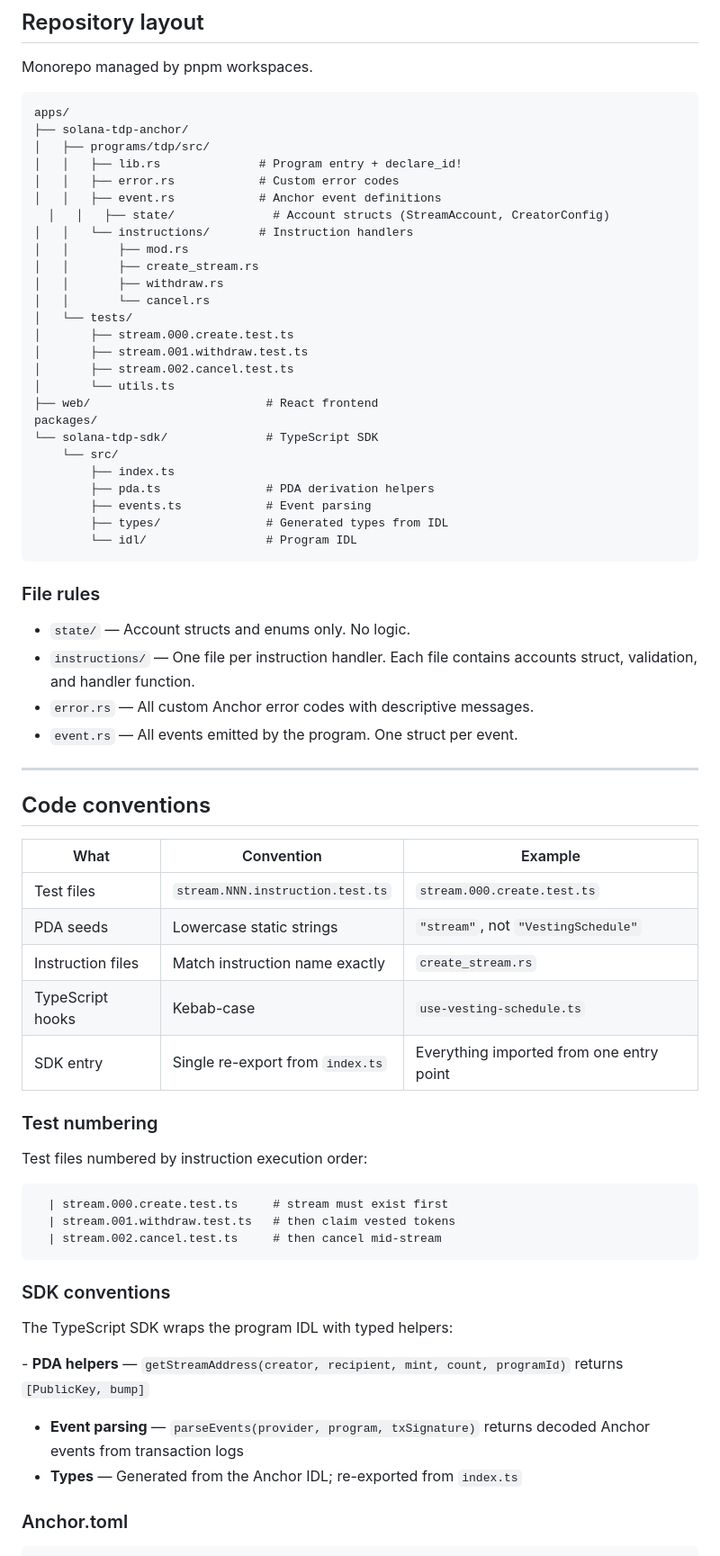
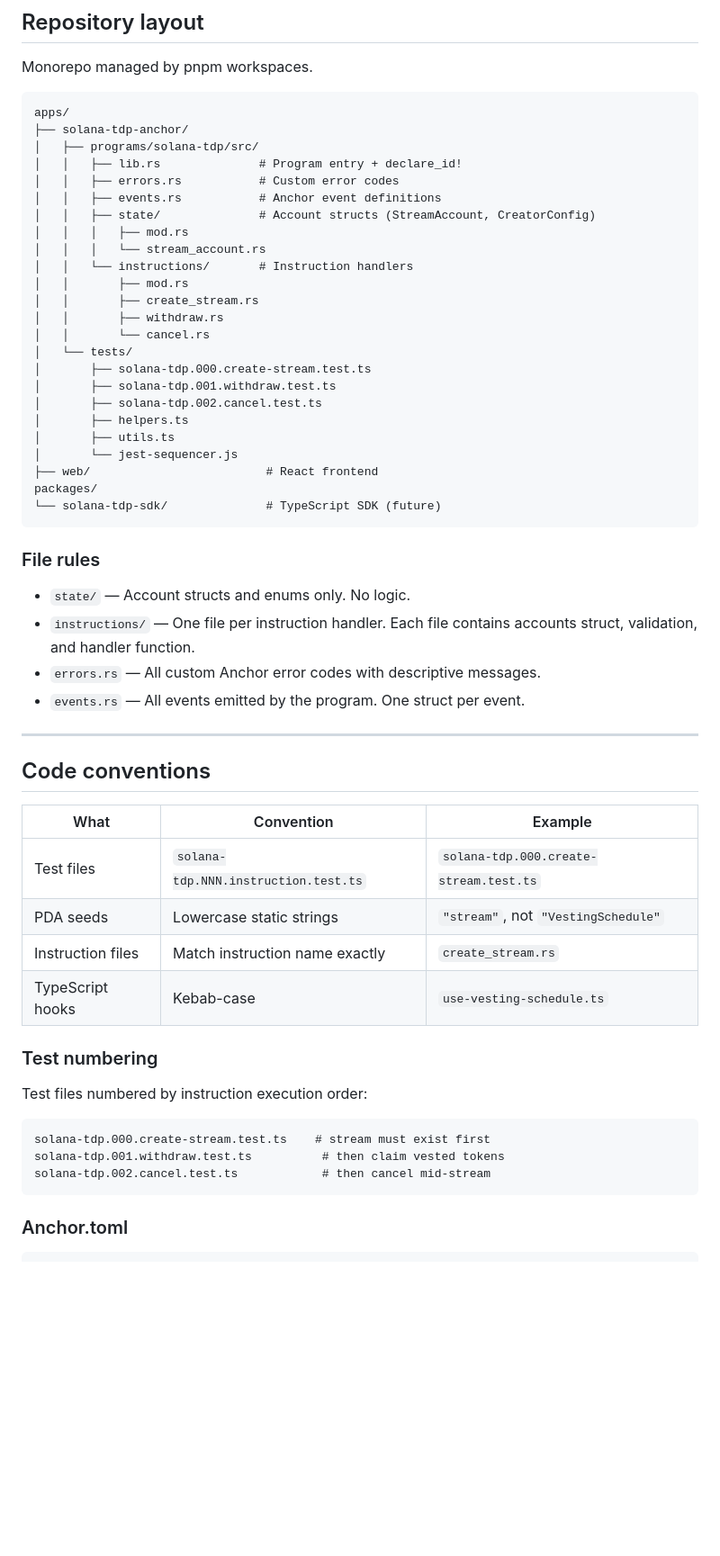
Before and after one commit to simplyvest/simplyvest, a Markdown page: docs/TOOLING.md, the part around one of its changes. Shown at 90% size. GitHub-like rendering; blank space fills up the shorter version.

````diff
--- a/docs/TOOLING.md
+++ b/docs/TOOLING.md
@@ -52,38 +81,36 @@ Monorepo managed by pnpm workspaces.
 ```
 apps/
 ├── solana-tdp-anchor/
-│   ├── programs/tdp/src/
+│   ├── programs/solana-tdp/src/
 │   │   ├── lib.rs              # Program entry + declare_id!
-│   │   ├── error.rs            # Custom error codes
-│   │   ├── event.rs            # Anchor event definitions
-  │   │   ├── state/              # Account structs (StreamAccount, CreatorConfig)
+│   │   ├── errors.rs           # Custom error codes
+│   │   ├── events.rs           # Anchor event definitions
+│   │   ├── state/              # Account structs (StreamAccount, CreatorConfig)
+│   │   │   ├── mod.rs
+│   │   │   └── stream_account.rs
 │   │   └── instructions/       # Instruction handlers
 │   │       ├── mod.rs
 │   │       ├── create_stream.rs
 │   │       ├── withdraw.rs
 │   │       └── cancel.rs
 │   └── tests/
-│       ├── stream.000.create.test.ts
-│       ├── stream.001.withdraw.test.ts
-│       ├── stream.002.cancel.test.ts
-│       └── utils.ts
+│       ├── solana-tdp.000.create-stream.test.ts
+│       ├── solana-tdp.001.withdraw.test.ts
+│       ├── solana-tdp.002.cancel.test.ts
+│       ├── helpers.ts
+│       ├── utils.ts
+│       └── jest-sequencer.js
 ├── web/                         # React frontend
 packages/
-└── solana-tdp-sdk/              # TypeScript SDK
-    └── src/
-        ├── index.ts
-        ├── pda.ts               # PDA derivation helpers
-        ├── events.ts            # Event parsing
-        ├── types/               # Generated types from IDL
-        └── idl/                 # Program IDL
+└── solana-tdp-sdk/              # TypeScript SDK (future)
 ```
 
 ### File rules
 
 - `state/` — Account structs and enums only. No logic.
 - `instructions/` — One file per instruction handler. Each file contains accounts struct, validation, and handler function.
-- `error.rs` — All custom Anchor error codes with descriptive messages.
-- `event.rs` — All events emitted by the program. One struct per event.
+- `errors.rs` — All custom Anchor error codes with descriptive messages.
+- `events.rs` — All events emitted by the program. One struct per event.
 
 ---
 
@@ -91,29 +118,20 @@ packages/
 
 | What | Convention | Example |
 |---|---|---|
-| Test files | `stream.NNN.instruction.test.ts` | `stream.000.create.test.ts` |
-  | PDA seeds | Lowercase static strings | `"stream"`, not `"VestingSchedule"` |
+| Test files | `solana-tdp.NNN.instruction.test.ts` | `solana-tdp.000.create-stream.test.ts` |
+| PDA seeds | Lowercase static strings | `"stream"`, not `"VestingSchedule"` |
 | Instruction files | Match instruction name exactly | `create_stream.rs` |
 | TypeScript hooks | Kebab-case | `use-vesting-schedule.ts` |
-| SDK entry | Single re-export from `index.ts` | Everything imported from one entry point |
 
 ### Test numbering
 
 Test files numbered by instruction execution order:
 
 ```
-  | stream.000.create.test.ts     # stream must exist first
-  | stream.001.withdraw.test.ts   # then claim vested tokens
-  | stream.002.cancel.test.ts     # then cancel mid-stream
+solana-tdp.000.create-stream.test.ts    # stream must exist first
+solana-tdp.001.withdraw.test.ts          # then claim vested tokens
+solana-tdp.002.cancel.test.ts            # then cancel mid-stream
 ```
-
-### SDK conventions
-
-The TypeScript SDK wraps the program IDL with typed helpers:
-
-  \- **PDA helpers** — `getStreamAddress(creator, recipient, mint, count, programId)` returns `[PublicKey, bump]`
-- **Event parsing** — `parseEvents(provider, program, txSignature)` returns decoded Anchor events from transaction logs
-- **Types** — Generated from the Anchor IDL; re-exported from `index.ts`
 
 ### Anchor.toml
 
````
Also changed, not shown: other parts of docs/TOOLING.md (+40 -11 lines), 1 other file.
